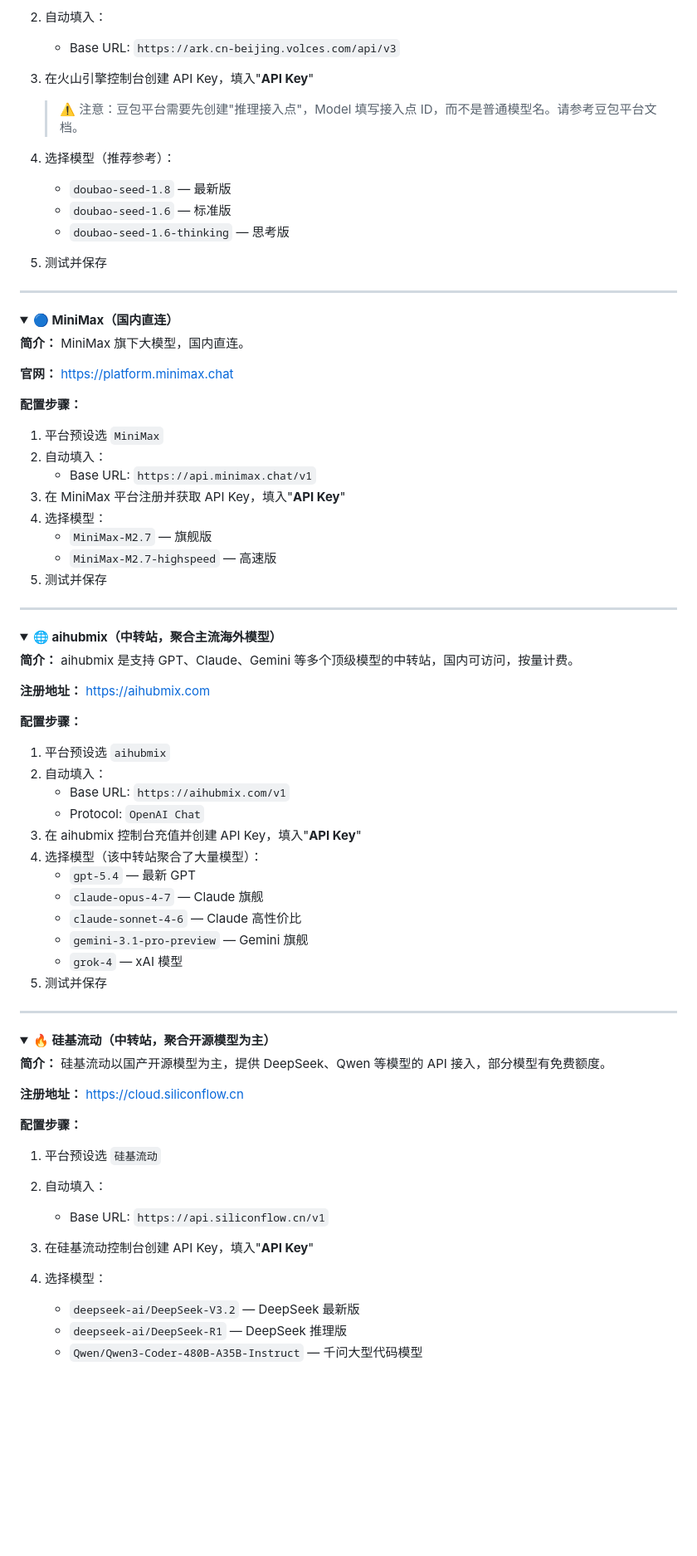
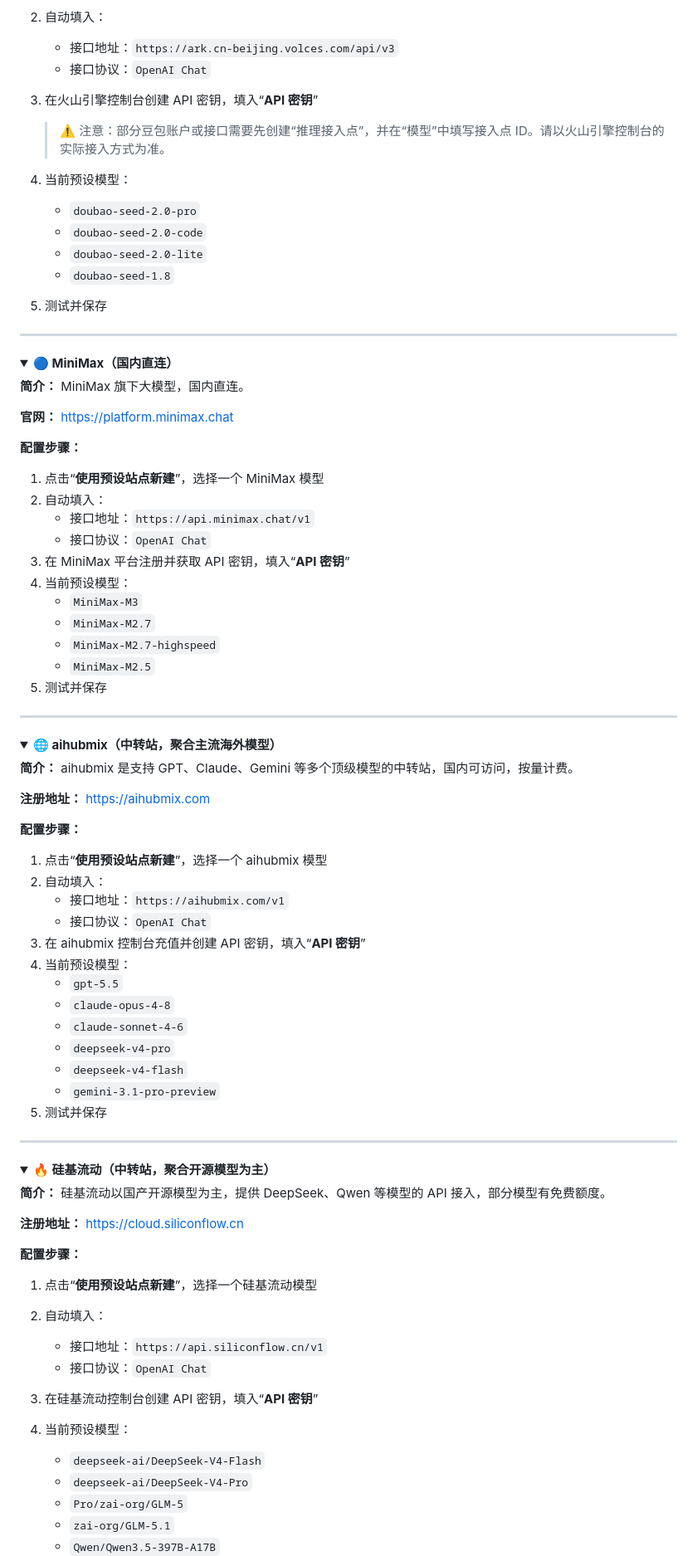
Before and after one commit to aiqinxuancai/AutoLinker, a Markdown page: CONFIG.md, the part around one of its changes. Shown at 83% size. Drawn GitHub-style; folded sections open; blank space fills up the shorter version.

```diff
--- a/CONFIG.md
+++ b/CONFIG.md
@@ -271,13 +305,15 @@ Base URL 是你调用 AI 时的"服务地址"。
 2. 自动填入：
-   - Base URL: `https://ark.cn-beijing.volces.com/api/v3`
-3. 在火山引擎控制台创建 API Key，填入"**API Key**"
+   - 接口地址：`https://ark.cn-beijing.volces.com/api/v3`
+   - 接口协议：`OpenAI Chat`
+3. 在火山引擎控制台创建 API 密钥，填入“**API 密钥**”
 
-   > ⚠️ 注意：豆包平台需要先创建"推理接入点"，Model 填写接入点 ID，而不是普通模型名。请参考豆包平台文档。
+   > ⚠️ 注意：部分豆包账户或接口需要先创建“推理接入点”，并在“模型”中填写接入点 ID。请以火山引擎控制台的实际接入方式为准。
 
-4. 选择模型（推荐参考）：
-   - `doubao-seed-1.8` — 最新版
-   - `doubao-seed-1.6` — 标准版
-   - `doubao-seed-1.6-thinking` — 思考版
+4. 当前预设模型：
+   - `doubao-seed-2.0-pro`
+   - `doubao-seed-2.0-code`
+   - `doubao-seed-2.0-lite`
+   - `doubao-seed-1.8`
 5. 测试并保存
 
 </details>
@@ -293,13 +329,16 @@ Base URL 是你调用 AI 时的"服务地址"。
 
 **配置步骤：**
 
-1. 平台预设选 `MiniMax`
+1. 点击“**使用预设站点新建**”，选择一个 MiniMax 模型
 2. 自动填入：
-   - Base URL: `https://api.minimax.chat/v1`
-3. 在 MiniMax 平台注册并获取 API Key，填入"**API Key**"
-4. 选择模型：
-   - `MiniMax-M2.7` — 旗舰版
-   - `MiniMax-M2.7-highspeed` — 高速版
+   - 接口地址：`https://api.minimax.chat/v1`
+   - 接口协议：`OpenAI Chat`
+3. 在 MiniMax 平台注册并获取 API 密钥，填入“**API 密钥**”
+4. 当前预设模型：
+   - `MiniMax-M3`
+   - `MiniMax-M2.7`
+   - `MiniMax-M2.7-highspeed`
+   - `MiniMax-M2.5`
 5. 测试并保存
 
 </details>
@@ -315,17 +354,18 @@ Base URL 是你调用 AI 时的"服务地址"。
 
 **配置步骤：**
 
-1. 平台预设选 `aihubmix`
+1. 点击“**使用预设站点新建**”，选择一个 aihubmix 模型
 2. 自动填入：
-   - Base URL: `https://aihubmix.com/v1`
-   - Protocol: `OpenAI Chat`
-3. 在 aihubmix 控制台充值并创建 API Key，填入"**API Key**"
-4. 选择模型（该中转站聚合了大量模型）：
-   - `gpt-5.4` — 最新 GPT
-   - `claude-opus-4-7` — Claude 旗舰
-   - `claude-sonnet-4-6` — Claude 高性价比
-   - `gemini-3.1-pro-preview` — Gemini 旗舰
-   - `grok-4` — xAI 模型
+   - 接口地址：`https://aihubmix.com/v1`
+   - 接口协议：`OpenAI Chat`
+3. 在 aihubmix 控制台充值并创建 API 密钥，填入“**API 密钥**”
+4. 当前预设模型：
+   - `gpt-5.5`
+   - `claude-opus-4-8`
+   - `claude-sonnet-4-6`
+   - `deepseek-v4-pro`
+   - `deepseek-v4-flash`
+   - `gemini-3.1-pro-preview`
 5. 测试并保存
 
 </details>
@@ -341,12 +381,15 @@ Base URL 是你调用 AI 时的"服务地址"。
 
 **配置步骤：**
 
-1. 平台预设选 `硅基流动`
+1. 点击“**使用预设站点新建**”，选择一个硅基流动模型
 2. 自动填入：
-   - Base URL: `https://api.siliconflow.cn/v1`
-3. 在硅基流动控制台创建 API Key，填入"**API Key**"
-4. 选择模型：
-   - `deepseek-ai/DeepSeek-V3.2` — DeepSeek 最新版
-   - `deepseek-ai/DeepSeek-R1` — DeepSeek 推理版
-   - `Qwen/Qwen3-Coder-480B-A35B-Instruct` — 千问大型代码模型
+   - 接口地址：`https://api.siliconflow.cn/v1`
+   - 接口协议：`OpenAI Chat`
+3. 在硅基流动控制台创建 API 密钥，填入“**API 密钥**”
+4. 当前预设模型：
+   - `deepseek-ai/DeepSeek-V4-Flash`
+   - `deepseek-ai/DeepSeek-V4-Pro`
+   - `Pro/zai-org/GLM-5`
+   - `zai-org/GLM-5.1`
+   - `Qwen/Qwen3.5-397B-A17B`
 
```
Also changed, not shown: other parts of CONFIG.md (+171 -110 lines).
